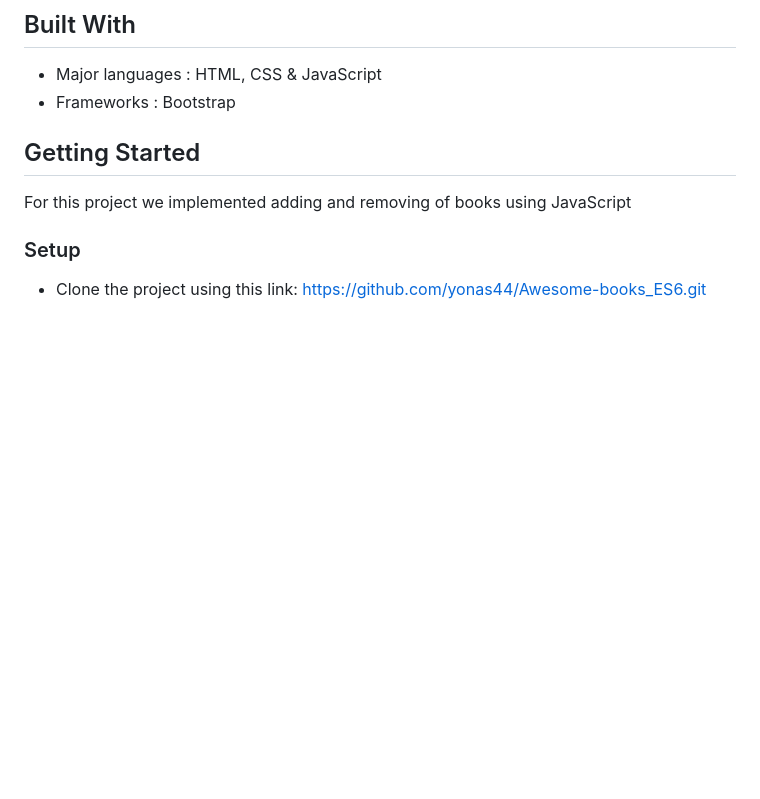
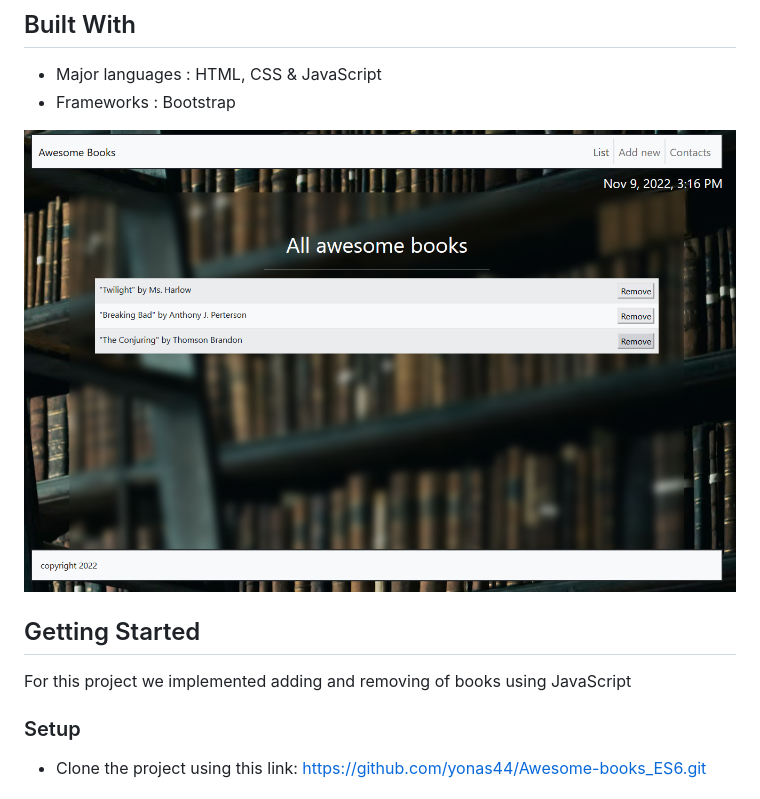
Before and after one commit to yonas44/Awesome-books_ES6, a Markdown page: README.md, the part around the change. GitHub-like rendering; pictures changed too: images/awesome_books.png (added); blank space fills up the shorter version.

Commit message:
Add images

```diff
--- a/README.md
+++ b/README.md
@@ -8,6 +8,8 @@
 
 - Major languages : HTML, CSS & JavaScript
 - Frameworks : Bootstrap
+
+![image](./images/awesome_books.png)
 
 ## Getting Started
 
```
